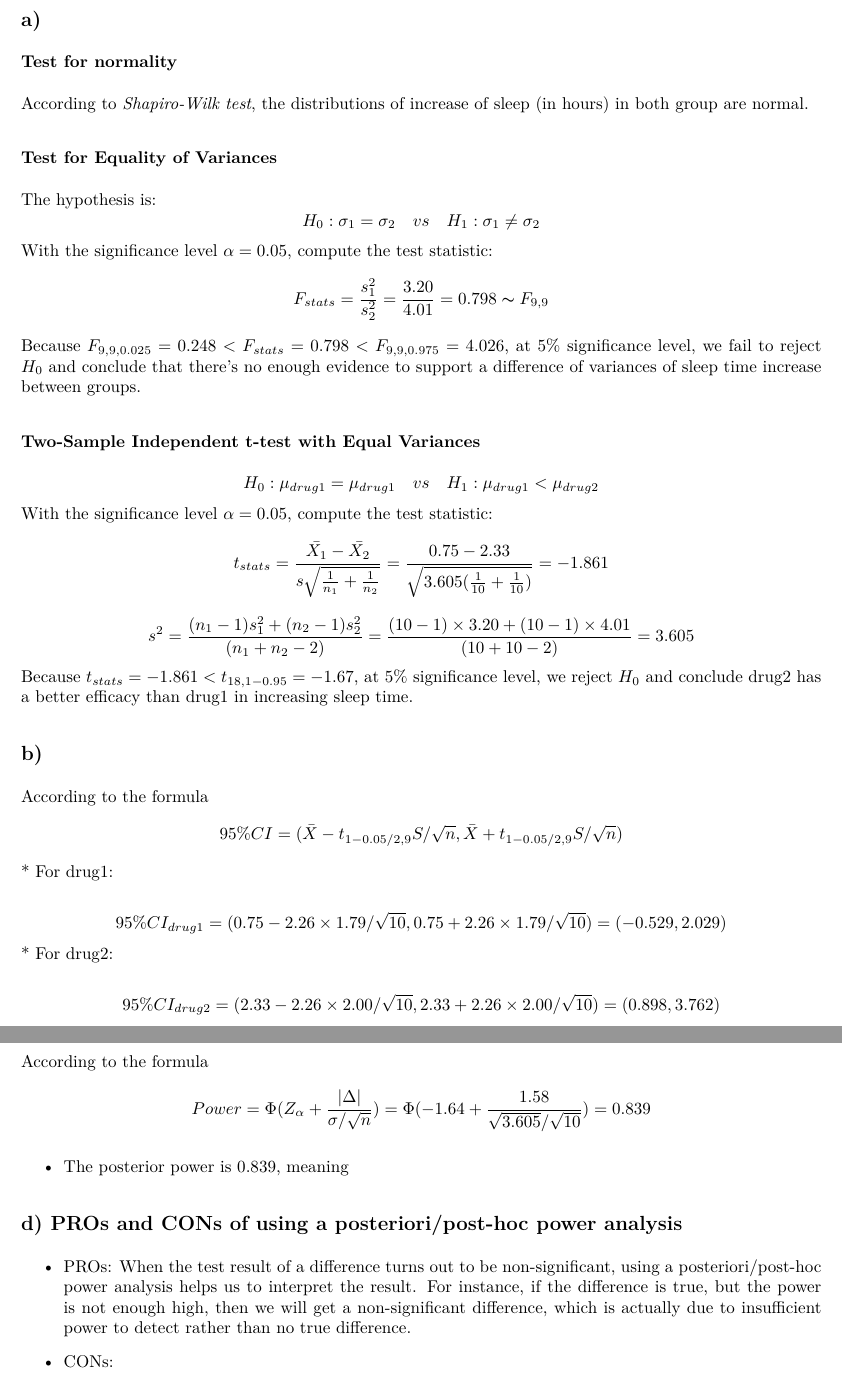
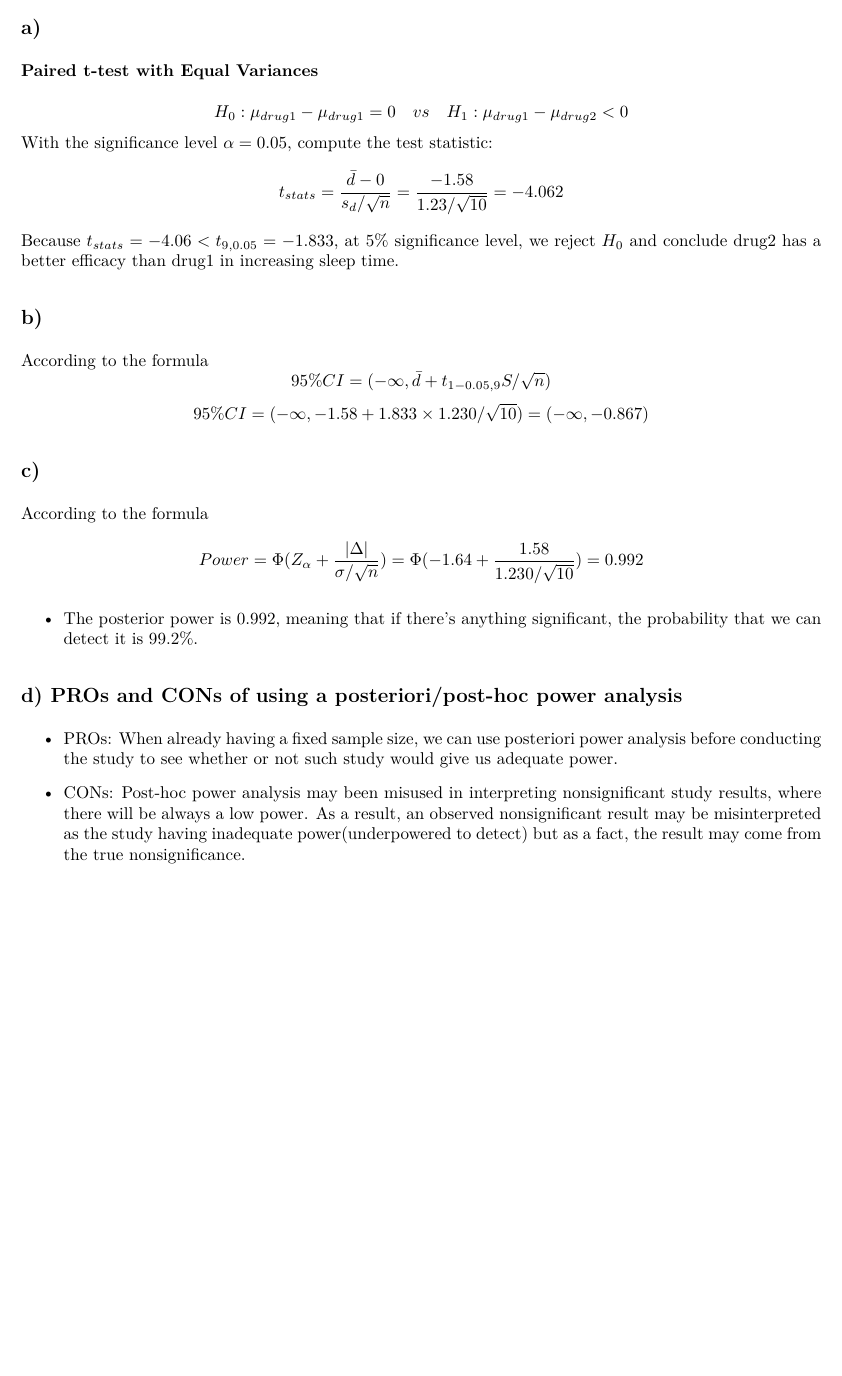
Before and after one commit to CUXUEJIN/P8130_HW_xj2249, an R Markdown document (hw2/hw2.Rmd): two parts of pages 4 and 5 of 5 before the commit and part of page 4 of 4 after it, the two joined at a grey line, cut so that both start at the same text, the shorter picture padded with empty space. The pictures show the output file hw2/hw2.pdf that the author committed with the source.

Commit message:
finish hw2

````diff
--- a/hw2/hw2.Rmd
+++ b/hw2/hw2.Rmd
@@ -164,30 +172,16 @@ $$
 
 # Problem4
 ## a)
-### Test for normality
-According to *Shapiro-Wilk test*, the distributions of increase of sleep (in hours) in both
-group are normal.
-```{r, include = FALSE}
-shapiro.test(filter(sleep,group == "1")$extra)
-shapiro.test(filter(sleep,group == "2")$extra)
-```
-
-### Test for Equality of Variances
-The hypothesis is:
+### Paired t-test with Equal Variances
 $$
-H_0:\sigma_1 = \sigma_2  \quad vs \quad H_1:\sigma_1 \neq \sigma_2
+H_0:\mu_{drug1} -\mu_{drug1}=0  \quad vs \quad H_1:\mu_{drug1} -  \mu_{drug2}  <0
 $$
 With the significance level $\alpha=0.05$, compute the test statistic:
 $$
-F_{stats} = \frac{s_1^2}{s_2^2} = \frac{3.20}{4.01}=0.798 \thicksim F_{9,9}
+t_{stats} = \frac{\bar{d}-0}{s_d/\sqrt{n}} = \frac{-1.58}{1.23/\sqrt{10}}= -4.062
 $$
-Because $F_{9,9,0.025}= `r round(qf(0.025,9,9),digits=3)` < F_{stats}=0.798 < F_{9,9,0.975}= `r round(qf(0.975,9,9),digits=3)`$, at 5% significance level, we fail to reject $H_0$ and conclude that there's no enough evidence to support a difference of variances of sleep time increase between groups.
+Because $t_{stats}=-4.06 < t_{9,0.05} = `r round(qt(0.05,9),digits=3)`$, at 5% significance level, we reject $H_0$ and conclude drug2 has a better efficacy than drug1 in increasing sleep time.
 
-```{r, include = FALSE}
-# calculate mean and var
-sleep %>%
-  group_by(group) %>%
-  summarise(var(extra),mean(extra))
-# variance test
-var.test(extra~group,data = sleep)
-```
+```{r,include = FALSE}
+df4 <-
+        sleep %>%
@@ -199,31 +196,10 @@ $$
-With the significance level $\alpha=0.05$, compute the test statistic:
-$$
-t_{stats} = \frac{\bar{X_1}-\bar{X_2}}{s\sqrt{\frac{1}{n_1}+\frac{1}{n_2}}} = \frac{0.75-2.33}
-{\sqrt{3.605(\frac{1}{10}+\frac{1}{10})}}= -1.861
-$$
-$$
-s^2 = \frac{(n_1-1)s_1^2+(n_2-1)s_2^2}{(n_1+n_2-2)} = \frac{(10-1)\times3.20+(10-1)\times4.01}{(10+10-2)}= 3.605
-$$
-Because $t_{stats}= -1.861 < t_{18,1-0.95} = `r round(qt(0.05,61),digits=3)`$, at 5% significance level, we reject $H_0$ and conclude drug2 has a better efficacy than drug1 in increasing sleep time.
-```{r,include = FALSE}
-t.test(extra~group,data = sleep,var.equal = TRUE,  alternative = "less")
 ```
 
 ## b)
 According to the formula
 $$
-95 \% CI = (\bar{X}-t_{1-0.05/2,9}S/\sqrt{n},\bar{X}+t_{1-0.05/2,9}S/\sqrt{n})
+95 \% CI = (-\infty,\bar{d}+t_{1-0.05,9}S/\sqrt{n})
 $$
-* For drug1:
-
 $$
-95 \% CI_{drug1} = (0.75-`r round(qt(0.975,9),digits = 2)` \times 1.79/\sqrt{10},0.75+ `r round(qt(0.975,9),digits = 2)`\times 1.79/\sqrt{10})\\
-=(-0.529,2.029)
+95 \% CI = (-\infty,-1.58+1.833\times 1.230/\sqrt{10}) =(-\infty,-0.867)
 $$
-* For drug2:
-
-$$
-95 \% CI_{drug2} = (2.33-`r round(qt(0.975,9),digits = 2)` \times 2.00/\sqrt{10},2.33+ `r round(qt(0.975,9),digits = 2)`\times 2.00/\sqrt{10})\\
-=(0.898,3.762)
-$$
-```{r,include = FALSE}
@@ -236,9 +208,9 @@ t.test(filter(sleep,group == "2")$extra, mu = 0)
 According to the formula
 $$
 Power = \Phi(Z_\alpha+ \frac{|\Delta|}{\sigma/ \sqrt{n}}) =
-\Phi(-1.64+ \frac{1.58}{\sqrt{3.605}/\sqrt{10}}) = 0.839
+\Phi(-1.64+ \frac{1.58}{1.230/\sqrt{10}}) = 0.992
 $$
 
-* The posterior power is 0.839, meaning
+* The posterior power is 0.992, meaning that if there's anything significant, the probability that we can detect it is 99.2%.
 
 ```{r,include = FALSE}
@@ -247,9 +219,9 @@ power.t.test(10 ,delta = 2.33 - 0.75,sd = sqrt(3.605), alternative = "one.sided"
 
 ## d) PROs and CONs of using a posteriori/post-hoc power analysis
 
-* PROs: When the test result of a difference turns out to be non-significant, using a
-posteriori/post-hoc power analysis helps us to interpret the result.
-For instance, if the difference is true, but the power is not enough high, then we will get
-a non-significant difference, which is actually due to insufficient power to detect rather than no true difference.
+* PROs:
+When already having a fixed sample size, we can use posteriori power analysis before conducting the study to see
+whether or not such study would give us adequate power.
 
 * CONs:
+Post-hoc power analysis may been misused in interpreting nonsignificant study results, where there will be always a low power. As a result, an observed nonsignificant result may be misinterpreted as the study having inadequate power(underpowered to detect) but as a fact, the result may come from the true nonsignificance.
````
Also changed, not shown: hw2/hw2_补充.Rmd (added, +36 -0 lines), hw2/P8130_HW2_F19.pdf (added), hw2/hw2.pdf, hw2/hw2_补充.html (added), hw2/hw2_补充.pdf (added), hw2/hw2.Rmd (51 more changed lines), 3 other files.
